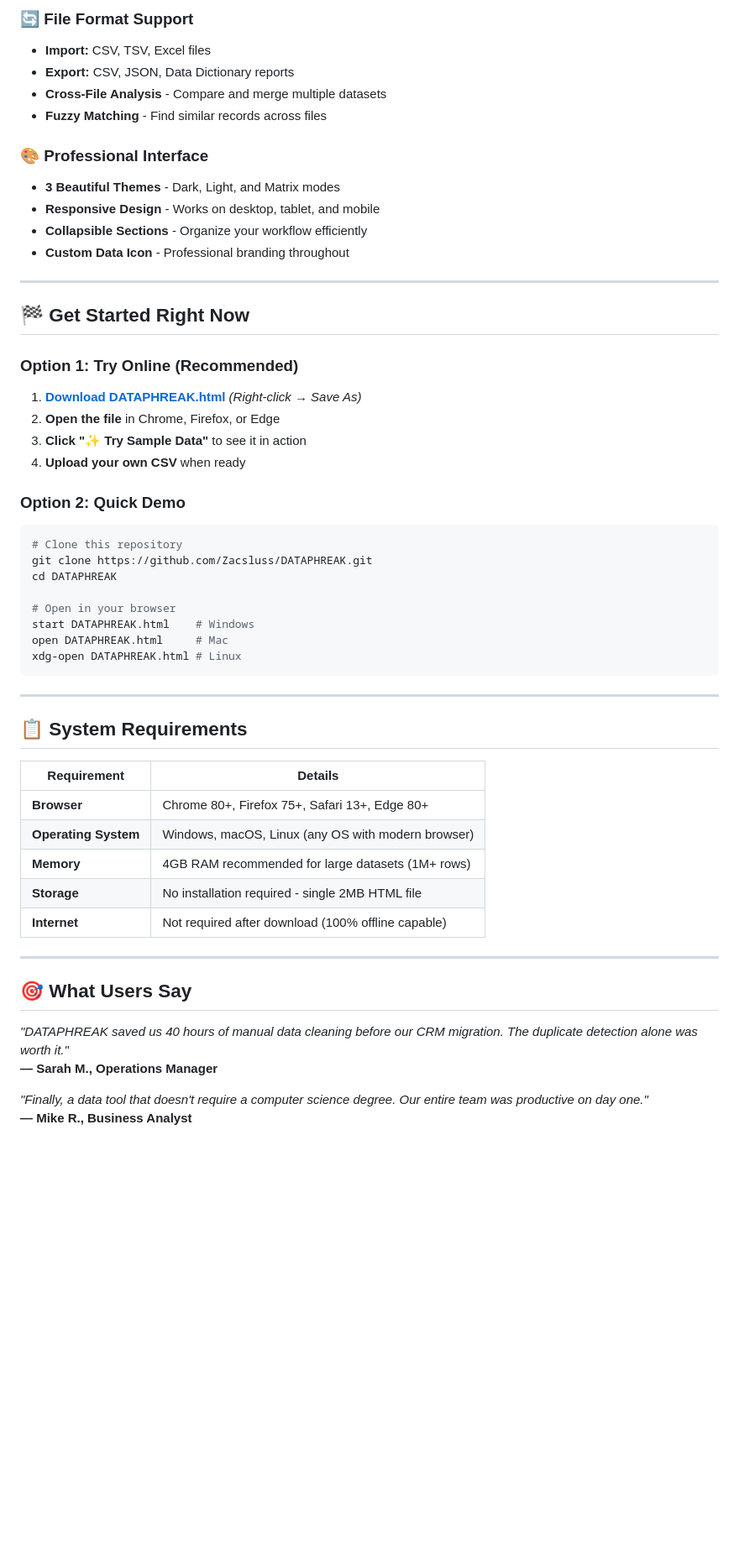
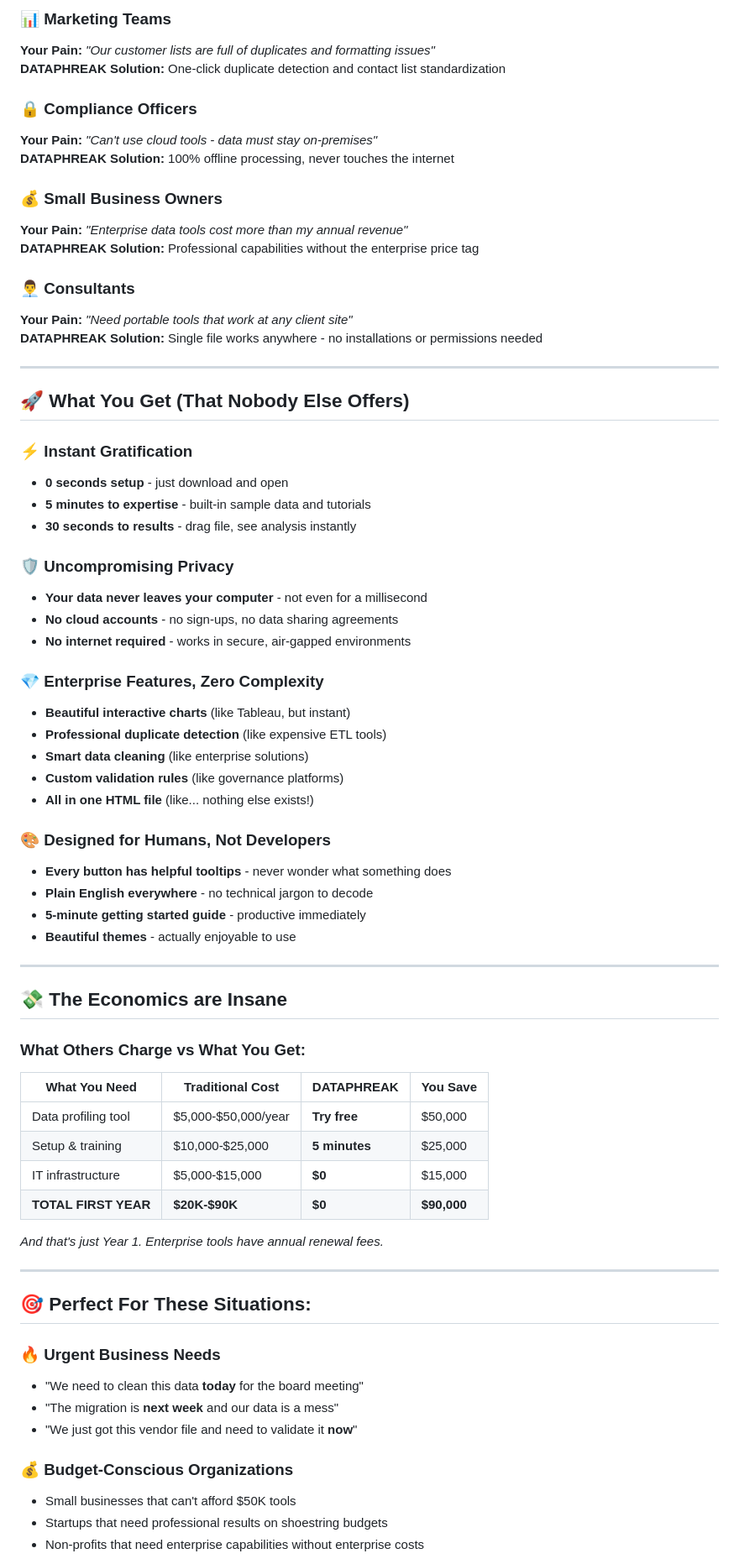
Before and after one commit to Zacsluss/dataphreak, a Markdown page: README.md, the part around the change printed below. Shown: that part at 84% size. Rendered like a GitHub page; blank space fills up the shorter version.

````diff
--- a/README.md
+++ b/README.md
@@ -66,57 +54,73 @@ DATAPHREAK is the enterprise-ready data profiling and cleaning solution that hel
 
-### 🔄 **File Format Support**
-- **Import:** CSV, TSV, Excel files
-- **Export:** CSV, JSON, Data Dictionary reports
-- **Cross-File Analysis** - Compare and merge multiple datasets
-- **Fuzzy Matching** - Find similar records across files
+### 📊 **Marketing Teams**
+**Your Pain:** *"Our customer lists are full of duplicates and formatting issues"*
+**DATAPHREAK Solution:** One-click duplicate detection and contact list standardization
 
-### 🎨 **Professional Interface**
-- **3 Beautiful Themes** - Dark, Light, and Matrix modes
-- **Responsive Design** - Works on desktop, tablet, and mobile
-- **Collapsible Sections** - Organize your workflow efficiently
-- **Custom Data Icon** - Professional branding throughout
+### 🔒 **Compliance Officers**
+**Your Pain:** *"Can't use cloud tools - data must stay on-premises"*
+**DATAPHREAK Solution:** 100% offline processing, never touches the internet
+
+### 💰 **Small Business Owners**
+**Your Pain:** *"Enterprise data tools cost more than my annual revenue"*
+**DATAPHREAK Solution:** Professional capabilities without the enterprise price tag
+
+### 👨‍💼 **Consultants**
+**Your Pain:** *"Need portable tools that work at any client site"*
+**DATAPHREAK Solution:** Single file works anywhere - no installations or permissions needed
 
 ---
 
-## 🏁 **Get Started Right Now**
+## 🚀 **What You Get (That Nobody Else Offers)**
 
-### **Option 1: Try Online (Recommended)**
-1. **[Download DATAPHREAK.html](./DATAPHREAK.html)** *(Right-click → Save As)*
-2. **Open the file** in Chrome, Firefox, or Edge
-3. **Click "✨ Try Sample Data"** to see it in action
-4. **Upload your own CSV** when ready
+### ⚡ **Instant Gratification**
+- **0 seconds setup** - just download and open
+- **5 minutes to expertise** - built-in sample data and tutorials
+- **30 seconds to results** - drag file, see analysis instantly
 
-### **Option 2: Quick Demo**
-```bash
-# Clone this repository
-git clone https://github.com/Zacsluss/DATAPHREAK.git
-cd DATAPHREAK
+### 🛡️ **Uncompromising Privacy**
+- **Your data never leaves your computer** - not even for a millisecond
+- **No cloud accounts** - no sign-ups, no data sharing agreements
+- **No internet required** - works in secure, air-gapped environments
 
-# Open in your browser
-start DATAPHREAK.html    # Windows
-open DATAPHREAK.html     # Mac
-xdg-open DATAPHREAK.html # Linux
-```
+### 💎 **Enterprise Features, Zero Complexity**
+- **Beautiful interactive charts** (like Tableau, but instant)
+- **Professional duplicate detection** (like expensive ETL tools)
+- **Smart data cleaning** (like enterprise solutions)
+- **Custom validation rules** (like governance platforms)
+- **All in one HTML file** (like... nothing else exists!)
+
+### 🎨 **Designed for Humans, Not Developers**
+- **Every button has helpful tooltips** - never wonder what something does
+- **Plain English everywhere** - no technical jargon to decode
+- **5-minute getting started guide** - productive immediately
+- **Beautiful themes** - actually enjoyable to use
 
 ---
 
-## 📋 **System Requirements**
+## 💸 **The Economics are Insane**
 
-| **Requirement** | **Details** |
-|-----------------|-------------|
-| **Browser** | Chrome 80+, Firefox 75+, Safari 13+, Edge 80+ |
-| **Operating System** | Windows, macOS, Linux (any OS with modern browser) |
-| **Memory** | 4GB RAM recommended for large datasets (1M+ rows) |
-| **Storage** | No installation required - single 2MB HTML file |
-| **Internet** | Not required after download (100% offline capable) |
+### **What Others Charge vs What You Get:**
+
+| **What You Need** | **Traditional Cost** | **DATAPHREAK** | **You Save** |
+|------------------|---------------------|---------------|-------------|
+| Data profiling tool | $5,000-$50,000/year | **Try free** | $50,000 |
+| Setup & training | $10,000-$25,000 | **5 minutes** | $25,000 |
+| IT infrastructure | $5,000-$15,000 | **$0** | $15,000 |
+| **TOTAL FIRST YEAR** | **$20K-$90K** | **$0** | **$90,000** |
+
+*And that's just Year 1. Enterprise tools have annual renewal fees.*
 
 ---
 
-## 🎯 **What Users Say**
+## 🎯 **Perfect For These Situations:**
 
-*"DATAPHREAK saved us 40 hours of manual data cleaning before our CRM migration. The duplicate detection alone was worth it."*
-**— Sarah M., Operations Manager**
+### 🔥 **Urgent Business Needs**
+- "We need to clean this data **today** for the board meeting"
+- "The migration is **next week** and our data is a mess"
+- "We just got this vendor file and need to validate it **now**"
 
-*"Finally, a data tool that doesn't require a computer science degree. Our entire team was productive on day one."*
-**— Mike R., Business Analyst**
+### 💰 **Budget-Conscious Organizations**
+- Small businesses that can't afford $50K tools
+- Startups that need professional results on shoestring budgets
+- Non-profits that need enterprise capabilities without enterprise costs
 
````
Also changed, not shown: other parts of README.md (+116 -96 lines).
